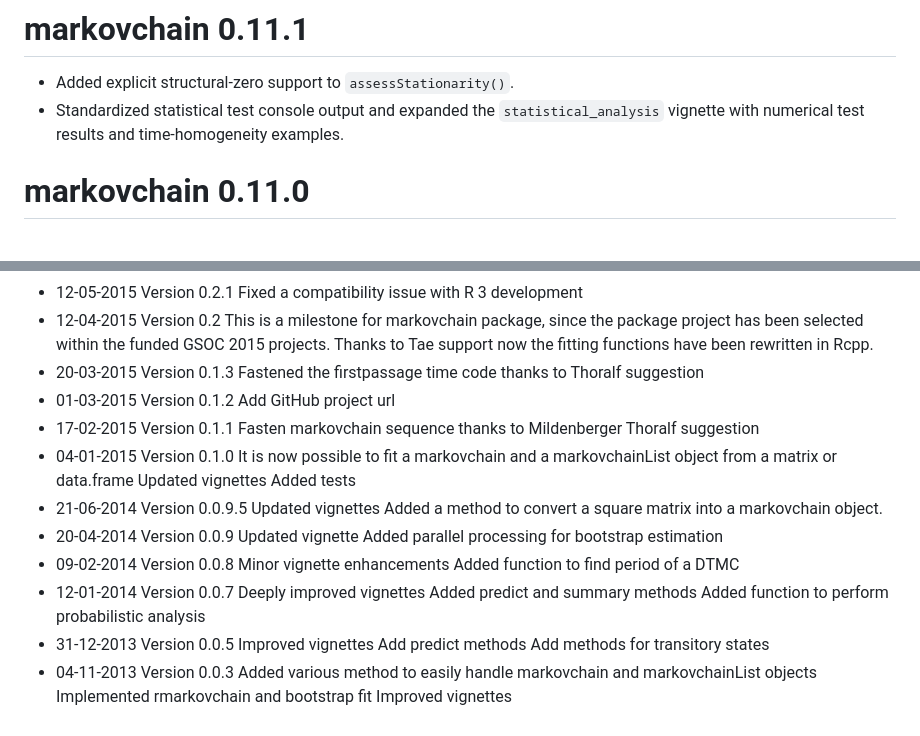
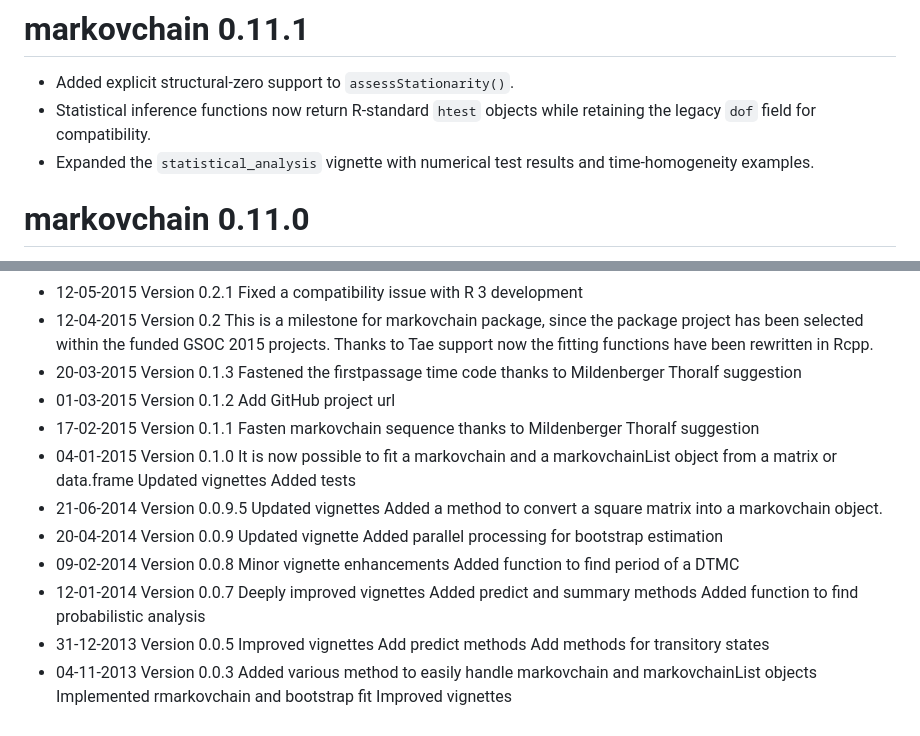
Before and after one commit to spedygiorgio/markovchain, a Markdown page: NEWS.md, 2 parts joined by grey strips. Drawn GitHub-style.

Commit message:
Document standard htest output convention

```diff
--- a/NEWS.md
+++ b/NEWS.md
@@ -5,7 +5,8 @@
 # markovchain 0.11.1
 
 - Added explicit structural-zero support to `assessStationarity()`.
-- Standardized statistical test console output and expanded the `statistical_analysis` vignette with numerical test results and time-homogeneity examples.
+- Statistical inference functions now return R-standard `htest` objects while retaining the legacy `dof` field for compatibility.
+- Expanded the `statistical_analysis` vignette with numerical test results and time-homogeneity examples.
 
 # markovchain 0.11.0
 
@@ -105,13 +106,13 @@ Handled _R_CHECK_PACKAGES_USED_IN_DEMO_
 -   15-06-2015 Version 0.3 Added a CrashIntro vignette Most probability function rewritten in Rcpp Added standard errors and confidence intervals for MLE (thanks to Tae) Added confidence intervals for bootstap fit Added bayesian Maximum A Posteriori estimation (thanks to Sai)
 -   12-05-2015 Version 0.2.1 Fixed a compatibility issue with R 3 development
 -   12-04-2015 Version 0.2 This is a milestone for markovchain package, since the package project has been selected within the funded GSOC 2015 projects. Thanks to Tae support now the fitting functions have been rewritten in Rcpp.
--   20-03-2015 Version 0.1.3 Fastened the firstpassage time code thanks to Thoralf suggestion
+-   20-03-2015 Version 0.1.3 Fastened the firstpassage time code thanks to Mildenberger Thoralf suggestion
 -   01-03-2015 Version 0.1.2 Add GitHub project url
 -   17-02-2015 Version 0.1.1 Fasten markovchain sequence thanks to Mildenberger Thoralf suggestion
 -   04-01-2015 Version 0.1.0 It is now possible to fit a markovchain and a markovchainList object from a matrix or data.frame Updated vignettes Added tests
 -   21-06-2014 Version 0.0.9.5 Updated vignettes Added a method to convert a square matrix into a markovchain object.
 -   20-04-2014 Version 0.0.9 Updated vignette Added parallel processing for bootstrap estimation
 -   09-02-2014 Version 0.0.8 Minor vignette enhancements Added function to find period of a DTMC
--   12-01-2014 Version 0.0.7 Deeply improved vignettes Added predict and summary methods Added function to perform probabilistic analysis
+-   12-01-2014 Version 0.0.7 Deeply improved vignettes Added predict and summary methods Added function to find probabilistic analysis
 -   31-12-2013 Version 0.0.5 Improved vignettes Add predict methods Add methods for transitory states
 -   04-11-2013 Version 0.0.3 Added various method to easily handle markovchain and markovchainList objects Implemented rmarkovchain and bootstrap fit Improved vignettes
```
